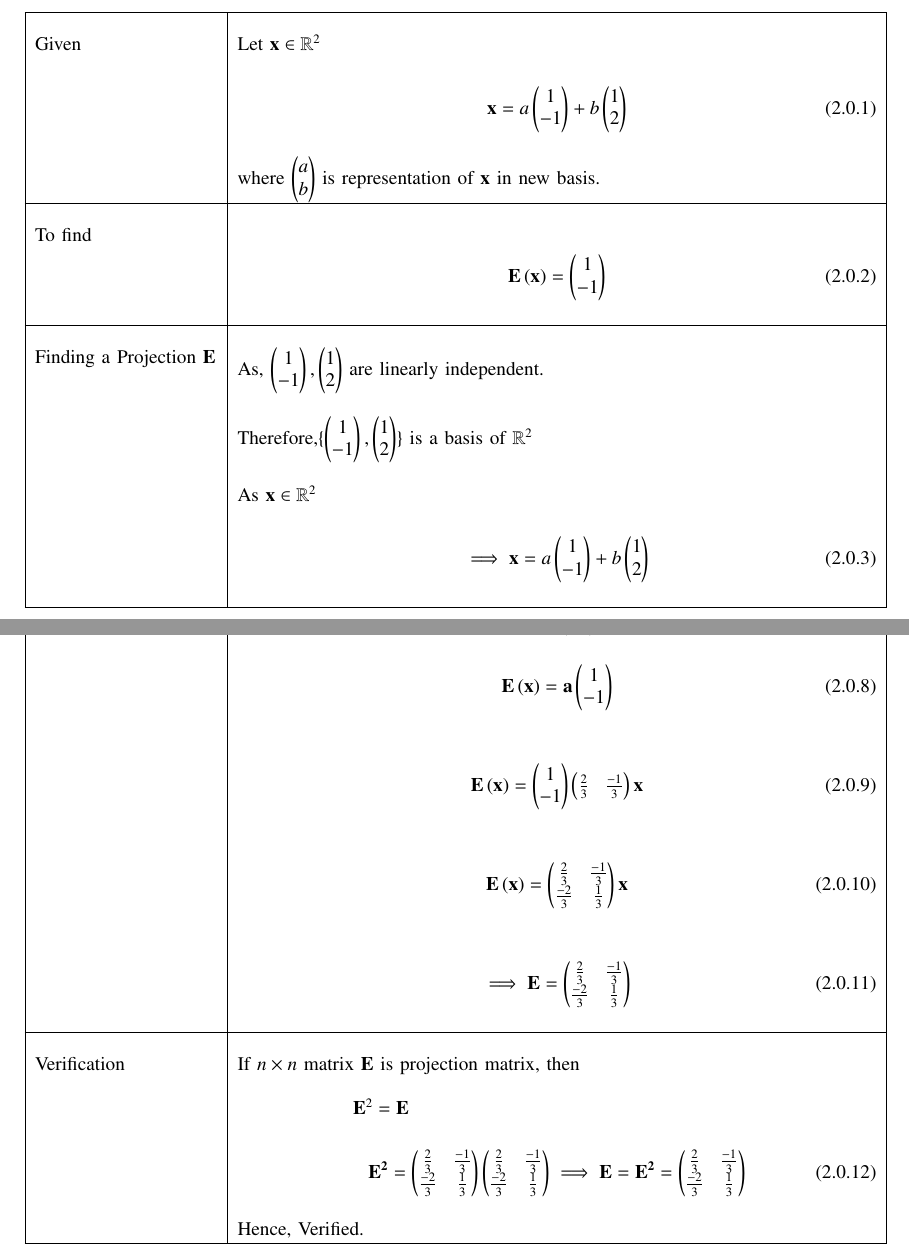
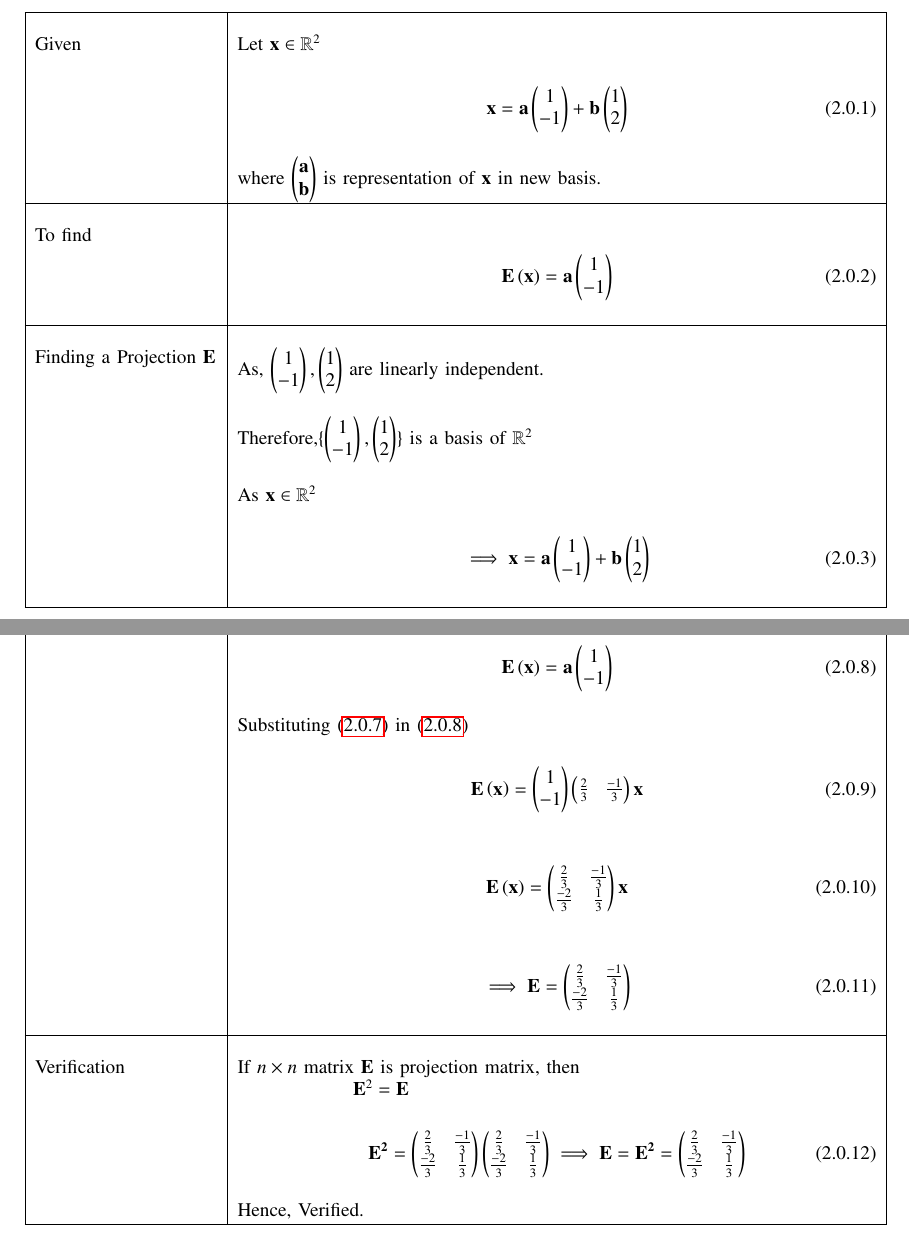
Before and after one commit to neharani289/MatrixTheory, a LaTeX problem sheet (Assignment15/Assignment15.tex): two parts of pages 1 and 2 of 2, joined at a grey line, cut so that both start at the same text. Compiled offline with pdfLaTeX.

Commit message:
Update Assignment15.tex

```diff
--- a/Assignment15/Assignment15.tex
+++ b/Assignment15/Assignment15.tex
@@ -154,15 +154,15 @@ Find a projection $\vec{E}$ which projects $\mathbb{R}^{2}$ onto the subspace sp
     	& \\
      	&  Let $\vec{x} \in \mathbb{R}^{2}$\\
      	&{\begin{align}\label{eq1}
-     	& \vec{x} = a\myvec{1\\-1} +b\myvec{1\\2}
+     	& \vec{x} = \vec{a}\myvec{1\\-1} +\vec{b}\myvec{1\\2}
      	\end{align}}\\
-     	& where $\myvec{a\\b}$ is representation of $\vec{x}$ in new basis.\\
+     	& where $\myvec{\vec{a}\\\vec{b}}$ is representation of $\vec{x}$ in new basis.\\
 \hline
 \multirow{3}{*}{To find}
      	&\\
         &
         {\begin{align}\label{eq2}
-        \vec{E} \brak{\vec{x}} = \myvec{1\\-1}
+        \vec{E} \brak{\vec{x}} = \vec{a}\myvec{1\\-1}
         \end{align}}\\
 
 \hline
@@ -173,7 +173,7 @@ Find a projection $\vec{E}$ which projects $\mathbb{R}^{2}$ onto the subspace sp
        &\\
        & As $\vec{x} \in \mathbb{R}^{2}$\\
        &{\begin{align}
-       \implies \vec{x} = a\myvec{1\\-1} +b\myvec{1\\2}
+       \implies \vec{x} = \vec{a}\myvec{1\\-1} +\vec{b}\myvec{1\\2}
        \end{align}}\\
        \hline
        &{\begin{align}
@@ -196,9 +193,10 @@ Find a projection $\vec{E}$ which projects $\mathbb{R}^{2}$ onto the subspace sp
 
      & Projection of $\vec{x}$ on subspace spanned by $\myvec{1\\-1}$;\\
      &
-     {\begin{align}
+     {\begin{align}\label{eq4}
      & \vec{E}\brak{\vec{x}} = \vec{a}\myvec{1\\-1}
      \end{align}}\\
+     & Substituting \eqref{eq3} in \eqref{eq4}\\
      &
      {\begin{align}
        \vec{E}\brak{\vec{x}} = \myvec{1\\-1}\myvec{\frac{2}{3}& \frac{-1}{3}}\vec{x}
```
Also changed, not shown: Assignment15/Assignment15.tex (12 more changed lines).
